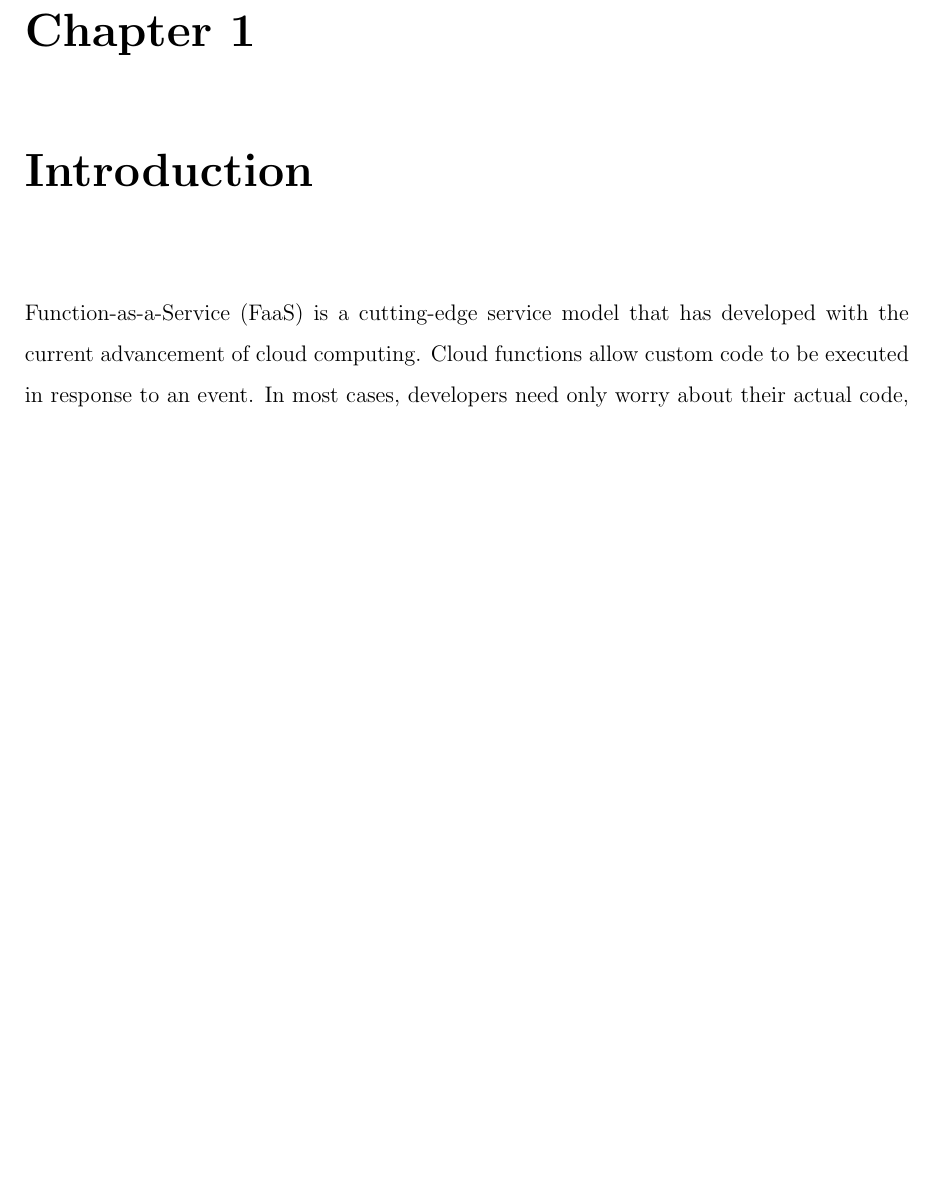
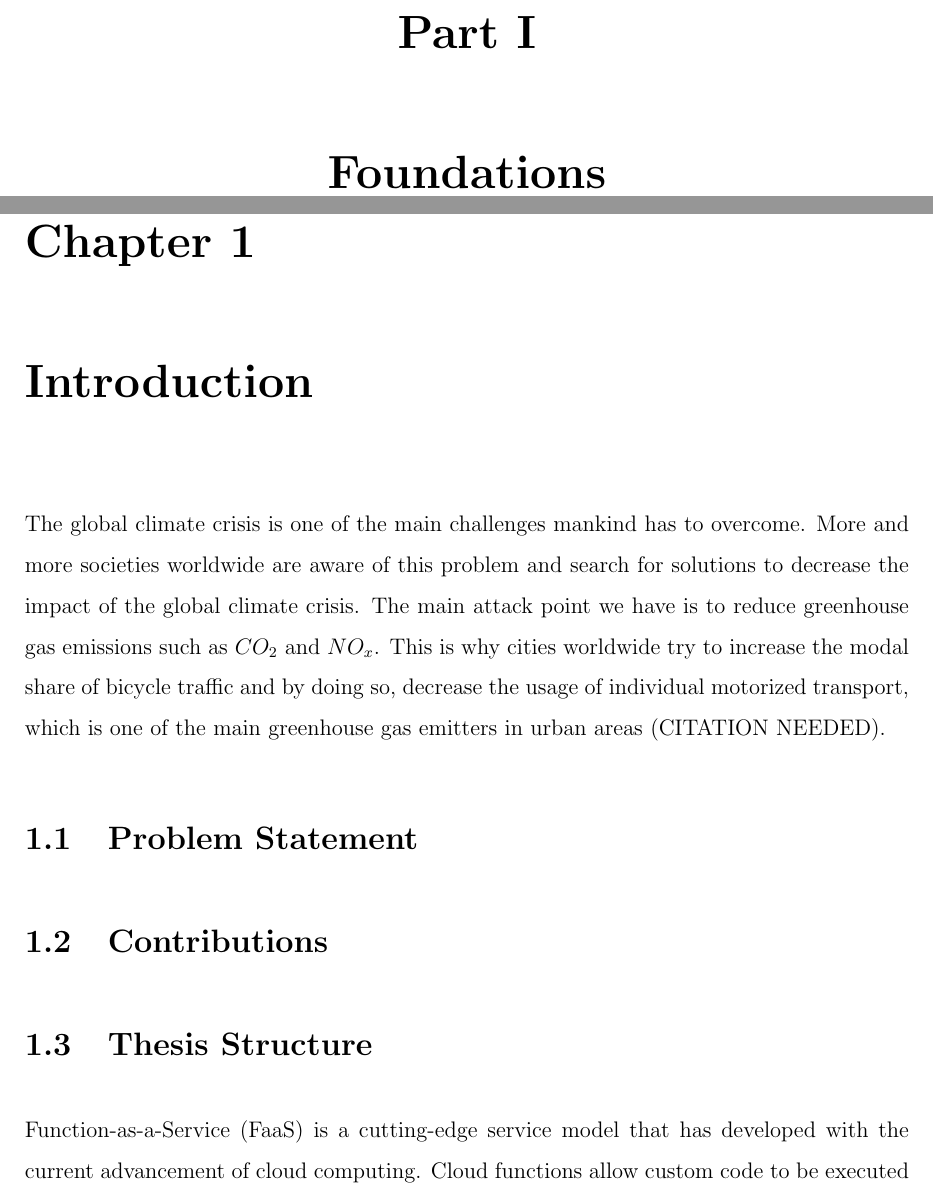
Before and after one commit to selphiron/phd-diss, a LaTeX thesis (thesis.tex, which reads mainmatter/01_introduction.tex): part of page 11 of 44 before the commit and two parts of pages 11 and 12 of 24 after it, the two joined at a grey line, cut at the place of the change, the shorter picture padded with empty space. Compiled offline with pdfLaTeX.

Commit message:
motivation wip

```diff
--- a/mainmatter/01_introduction.tex
+++ b/mainmatter/01_introduction.tex
@@ -1,6 +1,20 @@
 \cleardoublepage
 \chapter{Introduction}
 \label{cha:introduction}
+The global climate crisis is one of the main challenges mankind has to overcome.
+More and more societies worldwide are aware of this problem and search for solutions to decrease the impact of the global climate crisis.
+The main attack point we have is to reduce greenhouse gas emissions such as $CO_{2}$ and $NO_{x}$.
+This is why cities worldwide try to increase the modal share of bicycle traffic and by doing so, decrease the usage of individual motorized transport, which is one of the main greenhouse gas emitters in urban areas (CITATION NEEDED).
+
+
+\section{Problem Statement}
+\label{sec:problem}
+
+\section{Contributions}
+\label{sec:contributions}
+
+\section{Thesis Structure}
+\label{sec:structure}
 
 Function-as-a-Service (FaaS) is a cutting-edge service model that has developed with the current advancement of cloud computing.
 Cloud functions allow custom code to be executed in response to an event.
--- a/thesis.tex
+++ b/thesis.tex
@@ -106,4 +106,5 @@ linkcolor=blue, citecolor=blue, urlcolor=blue]{hyperref}
 \cleardoublepage
 \setcounter{page}{0}
 \pagenumbering{arabic}
+\part{Foundations}
 \include{mainmatter/01_introduction.tex}
```
Also changed, not shown: thesis.pdf, thesis.tex (10 more changed lines).
